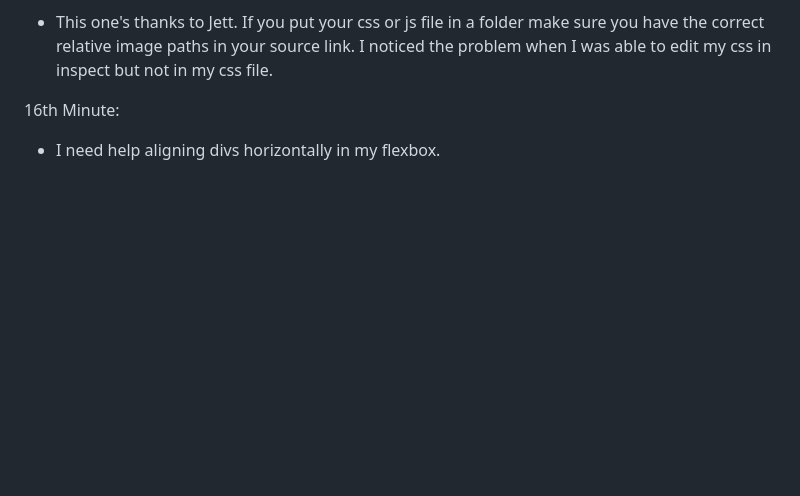
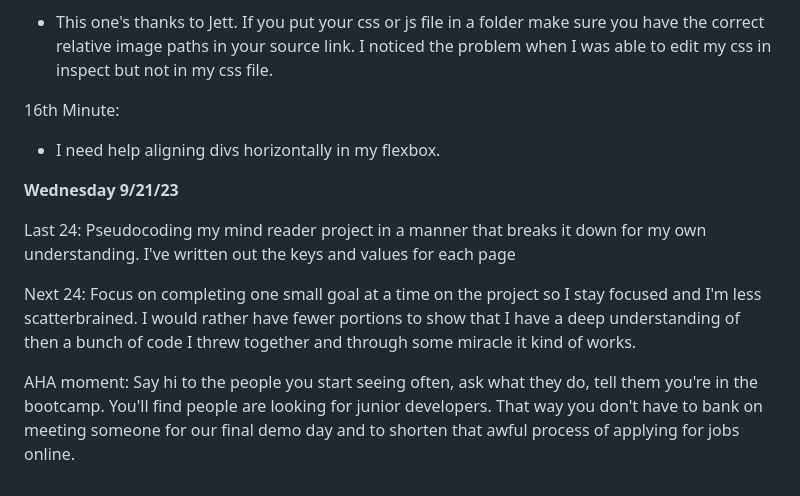
Before and after one commit to vCodesItAll/bootcamp-blog, a Markdown page: index.md, the part around the change printed below. Drawn GitHub-style; blank space fills up the shorter version.

Commit message:
added today's standup

```diff
--- a/index.md
+++ b/index.md
@@ -259,3 +259,11 @@ AHA Moment:
 16th Minute:
 
 - I need help aligning divs horizontally in my flexbox.
+
+**Wednesday 9/21/23**
+
+Last 24: Pseudocoding my mind reader project in a manner that breaks it down for my own understanding.  I've written out the keys and values for each page
+
+Next 24: Focus on completing one small goal at a time on the project so I stay focused and I'm less scatterbrained.  I would rather have fewer portions to show that I have a deep understanding of then a bunch of code I threw together and through some miracle it kind of works.
+
+AHA moment: Say hi to the people you start seeing often, ask what they do, tell them you're in the bootcamp.  You'll find people are looking for junior developers.  That way you don't have to bank on meeting someone for our final demo day and to shorten that awful process of applying for jobs online.
```
Also changed, not shown: other parts of index.md (+1 -1 lines).
